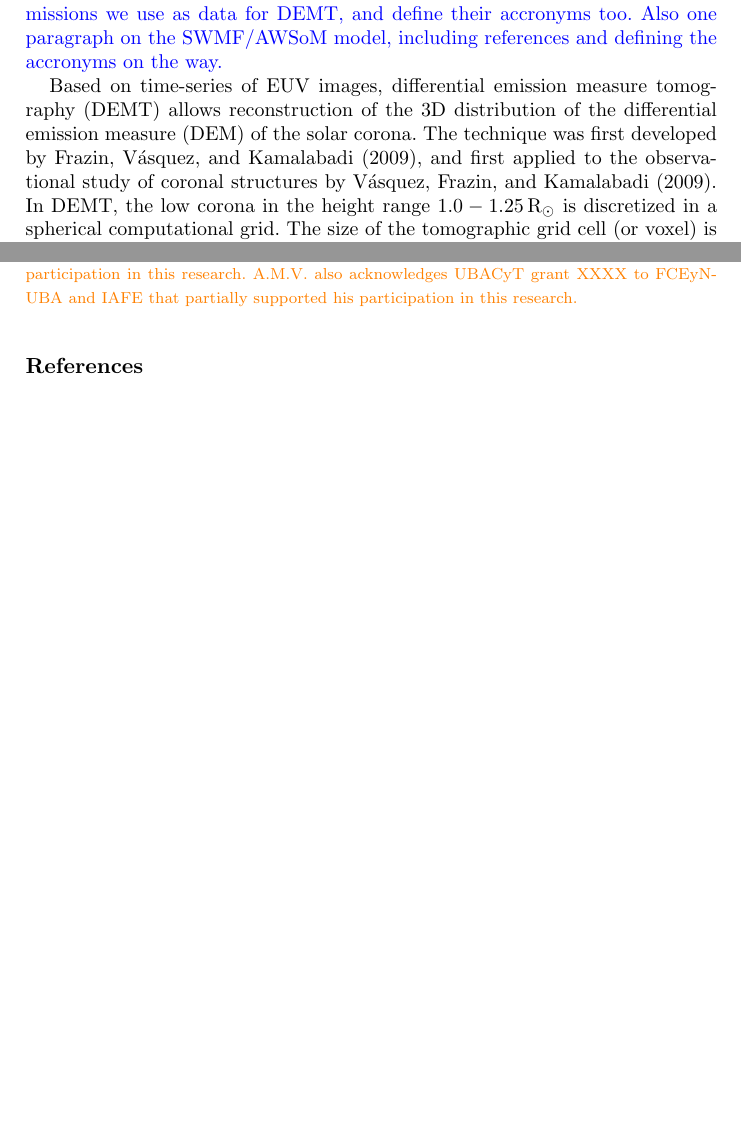
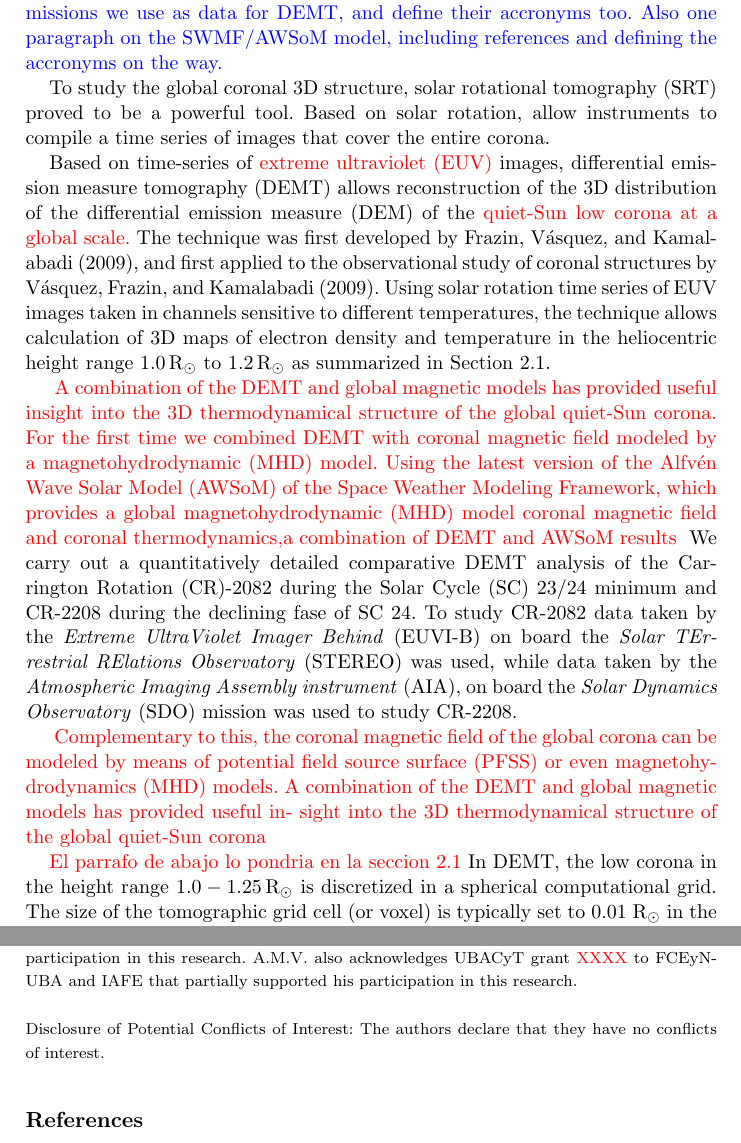
Before and after one commit to dlloveras/topical_collection_freswed, a LaTeX thesis (lloveras_2020.tex): two parts of pages 3 and 26 of 27 before the commit and two parts of pages 3 and 27 of 28 after it, joined at a grey line, cut so that both start at the same text, the shorter picture padded with empty space. Compiled offline with pdfLaTeX; a LaTeX package or settings file that is missing is left out.

Commit message:
trabajando en la intro

```diff
--- a/lloveras_2020.tex
+++ b/lloveras_2020.tex
@@ -163,7 +163,27 @@ Being the place where the solar atmosphere is heated and the solar wind accelera
 
 \noindent\notebyalbert{Here we will put in a couple of paragraphs summarizing what SRT and DEMT are, including references and defining the accronyms in the process. We should refer to minima in particular. We should mention the instruments and missions we use as data for DEMT, and define their accronyms too. Also one paragraph on the SWMF/AWSoM model, including references and defining the accronyms on the way.}
 
-{Based on time-series of EUV images, differential emission measure tomography (DEMT) allows reconstruction of the 3D distribution of the differential emission measure (DEM) of the solar corona. The technique was first developed by \citet{frazin_2009}, and first applied to the observational study of coronal structures by \citet{vasquez_2009}. In DEMT, the low corona in the height range $1.0-1.25\,\mrsun$ is discretized in a spherical computational grid. The size of the tomographic grid cell (or voxel) is typically set to 0.01 \rsun \ in the radial direction and 2\deg\ in both the latitudinal and longitudinal directions. The cadence of the data time-series is set to 6\,hr. The main product of the technique is the local DEM (LDEM) at each volxel, a measure of the temperature distribution of the plasma contained in it. A recent review by \citet{vasquez_2016} summarizes the DEMT works up until then. More recently \citet{lloveras_2017} applied DEMT to study the last two solar minima, and \citet{maccormack_2017} developed a new DEMT product concerning the energetics of the inner solar corona.}
+To study the global coronal 3D structure, solar rotational tomography (SRT) proved to be a powerful tool. Based on solar rotation, allow instruments to compile a time series of images that cover the entire corona.
+
+{Based on time-series of \diego{extreme ultraviolet (EUV)} images, differential emission measure tomography (DEMT) allows reconstruction of the 3D distribution of the differential emission measure (DEM) of the \diego{quiet-Sun low corona at a global scale.} The technique was first developed by \citet{frazin_2009}, and first applied to the observational study of coronal structures by \citet{vasquez_2009}. Using solar rotation time series of EUV images taken in channels sensitive to different temperatures, the technique allows calculation of 3D maps of electron density and temperature in the heliocentric height range $1.0\,\mrsun$ to $1.2\,\mrsun$ as summarized in Section \ref{demt}.
+
+\diego{
+A combination of the DEMT and global magnetic models has provided useful insight into the 3D thermodynamical structure of the global quiet-Sun corona. For the first time we combined DEMT with coronal magnetic field modeled by a magnetohydrodynamic (MHD) model. Using the latest version of the Alfvén Wave Solar Model (AWSoM) of the Space Weather Modeling Framework, which provides a global magnetohydrodynamic (MHD) model coronal magnetic field and coronal thermodynamics,a combination of DEMT and AWSoM results
+}
+We carry out a quantitatively detailed comparative DEMT analysis of the Carrington Rotation (CR)-2082 during the Solar Cycle (SC) 23/24 minimum and CR-2208 during the declining fase of SC 24. To study CR-2082 data taken by the \textit{Extreme UltraViolet Imager Behind} (EUVI-B) on board the \textit{Solar TErrestrial RElations Observatory} (STEREO) was used, while data taken by the \textit{Atmospheric Imaging Assembly instrument} (AIA), on board the \textit{Solar Dynamics Observatory} (SDO) mission was used to study CR-2208.
+
+
+
+\diego{
+Complementary to this, the coronal magnetic field of the global corona can be modeled
+by means of potential field source surface (PFSS) or even magnetohydrodynamics (MHD)
+models. A combination of the DEMT and global magnetic models has provided useful in-
+sight into the 3D thermodynamical structure of the global quiet-Sun corona
+}
+
+
+\diego{El parrafo de abajo lo pondria en la seccion 2.1}
+In DEMT, the low corona in the height range $1.0-1.25\,\mrsun$ is discretized in a spherical computational grid. The size of the tomographic grid cell (or voxel) is typically set to 0.01 \rsun \ in the radial direction and 2\deg\ in both the latitudinal and longitudinal directions. The cadence of the data time-series is set to 6\,hr. The main product of the technique is the local DEM (LDEM) at each volxel, a measure of the temperature distribution of the plasma contained in it. A recent review by \citet{vasquez_2016} summarizes the DEMT works up until then. More recently \citet{lloveras_2017} applied DEMT to study the last two solar minima, and \citet{maccormack_2017} developed a new DEMT product concerning the energetics of the inner solar corona.}
 
 \section{Methodology}\label{meto}
 
@@ -635,9 +655,13 @@ In comparing the DEMT results obtained for the two selected targets, {we highlig
 {A detailed empirical description of the 3D termodynamic structure of the inner corona at a global scale is curently only possible with tomographic techniques, such as DEMT. Using tomographic results for continuous validation of 3D MHD models is of high relevance for the continued improvement of models. In a follow up article we will analyse whit DEMT and 3D MHD modeling new target rotations of the current solar minimum between SCs 24 and 25, in particular the rotations conrresponding to the 2019 and 2020 total solar eclipses.}
 
 \begin{acks}
-D.G.Ll. and C.M.C. \albert{acknowledge} CONICET doctoral \albert{fellowships} (Res. Nr. 4870) to IAFE that supported \albert{their} participation in this research. \albert{D.G.Ll, A.M.V., F.A.N. and C.M.C. acknowledge ANPCyT grant 2016/0221 to IAFE that partially supported their participation in this research. A.M.V. also acknowledges UBACyT grant XXXX to FCEyN-UBA and IAFE that partially supported his participation in this research.}
+D.G.Ll. and C.M.C. {acknowledge} CONICET doctoral {fellowships} (Res. Nr. 4870) to IAFE that supported {their} participation in this research. {D.G.Ll, A.M.V., F.A.N. and C.M.C. acknowledge ANPCyT grant 2016/0221 to IAFE that partially supported their participation in this research. A.M.V. also acknowledges UBACyT grant \diego{XXXX} to FCEyN-UBA and IAFE that partially supported his participation in this research.}
 \end{acks}
-
+\\
+\\
+\begin{footnotesize}
+ Disclosure of Potential Conflicts of Interest: The authors declare that they have no conflicts of interest.
+\end{footnotesize}
 \bibliographystyle{spr-mp-sola}
 \bibliography{solphys_dglloveras}
 
```
Also changed, not shown: lloveras_2020.pdf, lloveras_2020.tex (8 more changed lines).
